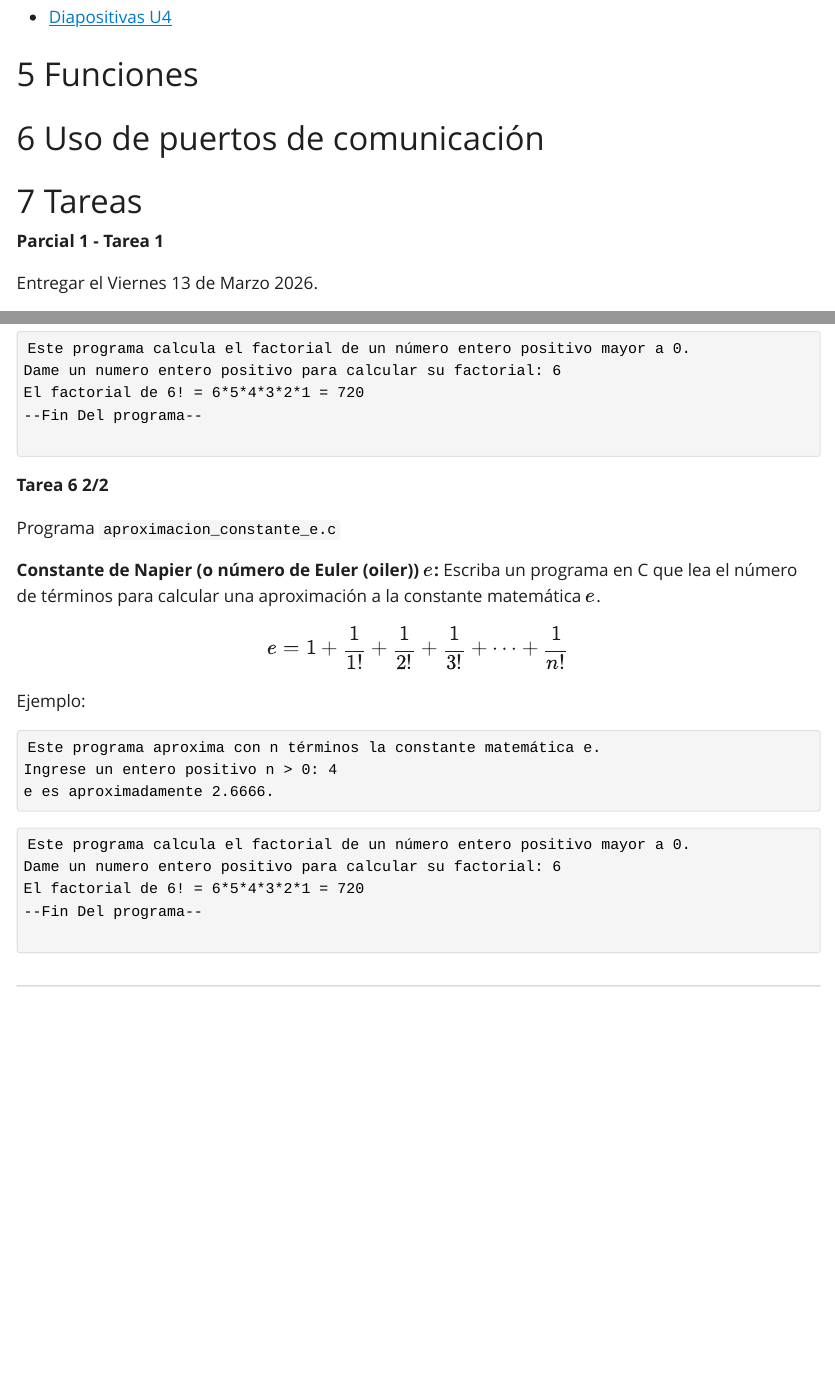
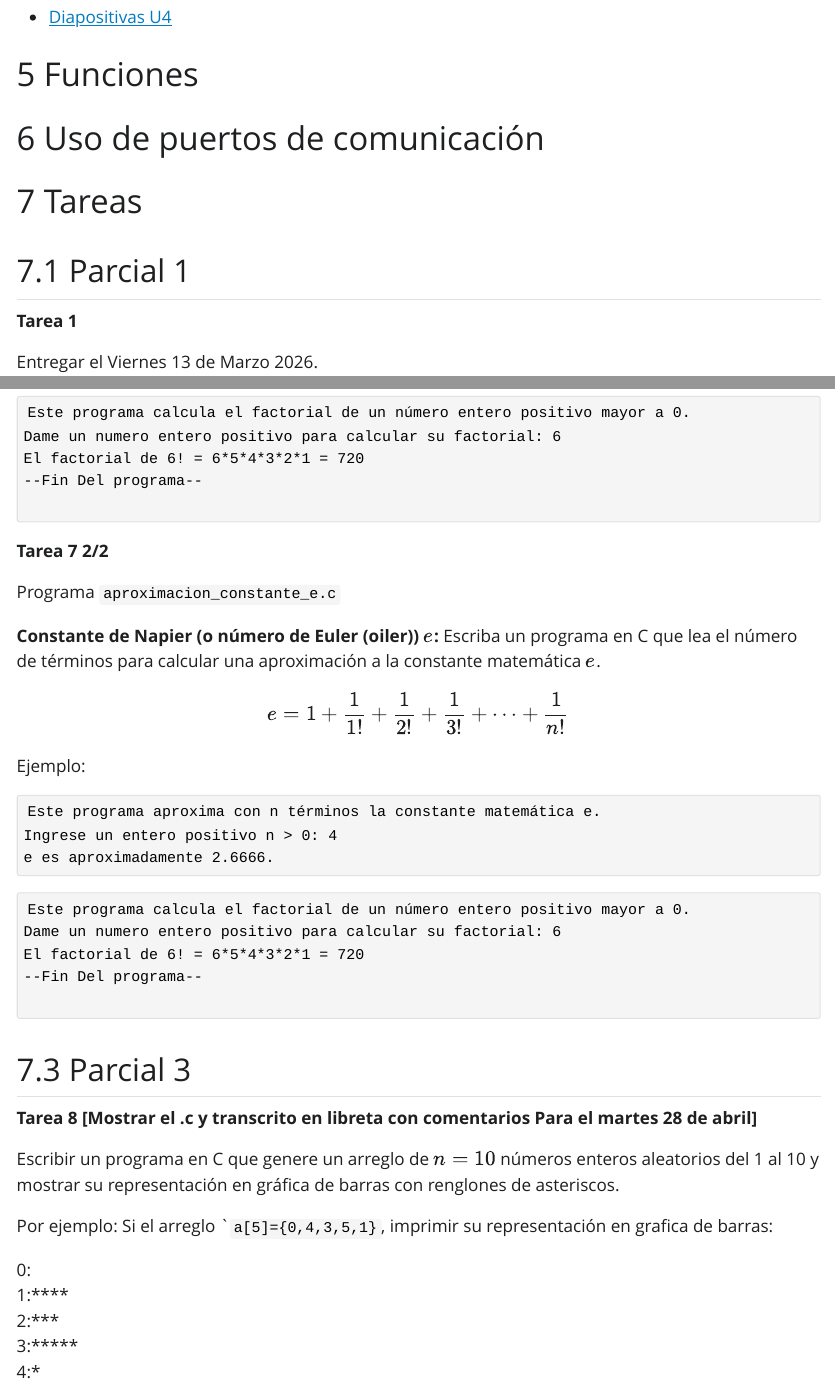
Before and after one commit to rdglpz/tecnm_programacion_electrica, a Quarto document (index.qmd): the page in a window 1100 px wide, from 890 px down, and a second part further down, joined at a grey line. The pictures show the output file index.html that the author committed with the source, opened offline; Quarto's library style sheets are replaced by a plain one without menus.

Commit message:
agregando Tarea 8 parcial 3

````diff
--- a/index.qmd
+++ b/index.qmd
@@ -76,8 +76,8 @@
 
 # Tareas
 
-
-**Parcial 1 - Tarea 1**
+## Parcial 1
+**Tarea 1**
 
 Entregar el Viernes 13 de Marzo 2026.
 
@@ -320,7 +321,7 @@
 ```
 
 
-**Tarea 6 2/2**
+**Tarea 7 2/2**
 
 Programa ```aproximacion_constante_e.c```
 
@@ -343,5 +344,18 @@
 
 ```
 
+## Parcial 3
+
+**Tarea 8 [Mostrar el .c y transcrito en libreta con comentarios Para el martes 28 de abril]**
+
+Escribir un programa en C que genere un arreglo de $n=10$ números enteros aleatorios del 1 al 10 y mostrar su representación en gráfica de barras con renglones de asteriscos.
+
+Por ejemplo: Si el arreglo ```a[5]={0,4,3,5,1}``, imprimir su representación en grafica de barras:
+
+0:
+1:****
+2:***
+3:*****
+4:*
 
 ****
````
Also changed, not shown: index.html, index.qmd (3 more changed lines), 1 other file.
